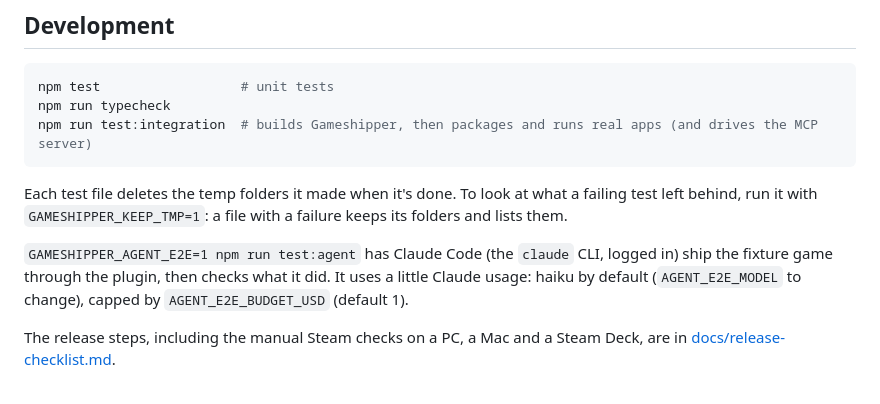
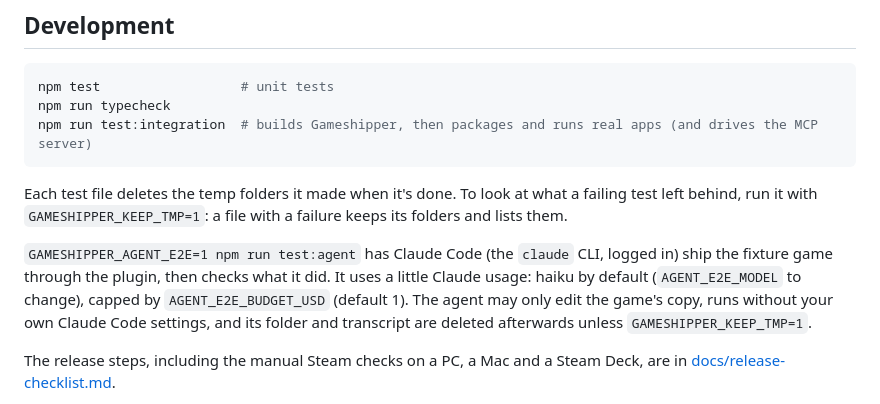
Before and after one commit to gameshipper/gameshipper, a Markdown page: README.md, the part around the change. Rendered like a GitHub page.

Commit message:
docs: describe the agent run's cleanup in the README
The README says what the real Claude Code run may touch and that it cleans up
after itself.

Co-Authored-By: Claude Opus 5.5 <noreply@anthropic.com>

```diff
--- a/README.md
+++ b/README.md
@@ -440,7 +440,7 @@ npm run test:integration  # builds Gameshipper, then packages and runs real apps
 
 Each test file deletes the temp folders it made when it's done. To look at what a failing test left behind, run it with `GAMESHIPPER_KEEP_TMP=1`: a file with a failure keeps its folders and lists them.
 
-`GAMESHIPPER_AGENT_E2E=1 npm run test:agent` has Claude Code (the `claude` CLI, logged in) ship the fixture game through the plugin, then checks what it did. It uses a little Claude usage: haiku by default (`AGENT_E2E_MODEL` to change), capped by `AGENT_E2E_BUDGET_USD` (default 1).
+`GAMESHIPPER_AGENT_E2E=1 npm run test:agent` has Claude Code (the `claude` CLI, logged in) ship the fixture game through the plugin, then checks what it did. It uses a little Claude usage: haiku by default (`AGENT_E2E_MODEL` to change), capped by `AGENT_E2E_BUDGET_USD` (default 1). The agent may only edit the game's copy, runs without your own Claude Code settings, and its folder and transcript are deleted afterwards unless `GAMESHIPPER_KEEP_TMP=1`.
 
 The release steps, including the manual Steam checks on a PC, a Mac and a Steam Deck, are in [docs/release-checklist.md](docs/release-checklist.md).
 
```
